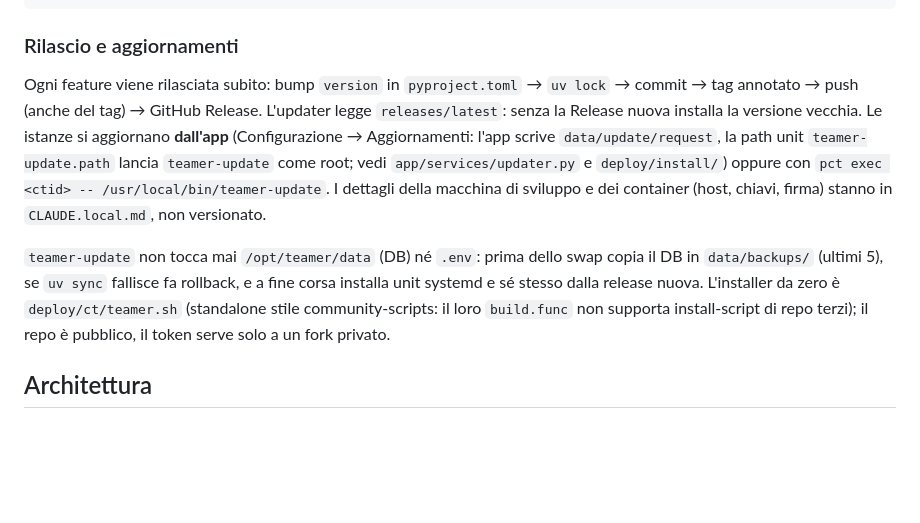
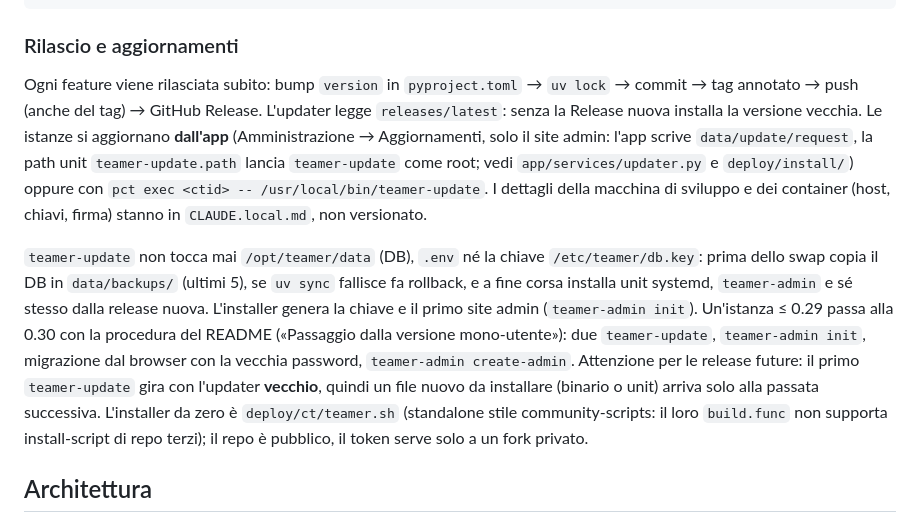
Before and after one commit to ilciko/teamer, a Markdown page: CLAUDE.md, the part around the change. Drawn GitHub-style; blank space fills up the shorter version.

```diff
--- a/CLAUDE.md
+++ b/CLAUDE.md
@@ -19,9 +19,9 @@ uv run pytest tests/test_db.py::test_fts_search -q       # un singolo test
 
 ### Rilascio e aggiornamenti
 
-Ogni feature viene rilasciata subito: bump `version` in `pyproject.toml` → `uv lock` → commit → tag annotato → push (anche del tag) → GitHub Release. L'updater legge `releases/latest`: senza la Release nuova installa la versione vecchia. Le istanze si aggiornano **dall'app** (Configurazione → Aggiornamenti: l'app scrive `data/update/request`, la path unit `teamer-update.path` lancia `teamer-update` come root; vedi `app/services/updater.py` e `deploy/install/`) oppure con `pct exec <ctid> -- /usr/local/bin/teamer-update`. I dettagli della macchina di sviluppo e dei container (host, chiavi, firma) stanno in `CLAUDE.local.md`, non versionato.
+Ogni feature viene rilasciata subito: bump `version` in `pyproject.toml` → `uv lock` → commit → tag annotato → push (anche del tag) → GitHub Release. L'updater legge `releases/latest`: senza la Release nuova installa la versione vecchia. Le istanze si aggiornano **dall'app** (Amministrazione → Aggiornamenti, solo il site admin: l'app scrive `data/update/request`, la path unit `teamer-update.path` lancia `teamer-update` come root; vedi `app/services/updater.py` e `deploy/install/`) oppure con `pct exec <ctid> -- /usr/local/bin/teamer-update`. I dettagli della macchina di sviluppo e dei container (host, chiavi, firma) stanno in `CLAUDE.local.md`, non versionato.
 
-`teamer-update` non tocca mai `/opt/teamer/data` (DB) né `.env`: prima dello swap copia il DB in `data/backups/` (ultimi 5), se `uv sync` fallisce fa rollback, e a fine corsa installa unit systemd e sé stesso dalla release nuova. L'installer da zero è `deploy/ct/teamer.sh` (standalone stile community-scripts: il loro `build.func` non supporta install-script di repo terzi); il repo è pubblico, il token serve solo a un fork privato.
+`teamer-update` non tocca mai `/opt/teamer/data` (DB), `.env` né la chiave `/etc/teamer/db.key`: prima dello swap copia il DB in `data/backups/` (ultimi 5), se `uv sync` fallisce fa rollback, e a fine corsa installa unit systemd, `teamer-admin` e sé stesso dalla release nuova. L'installer genera la chiave e il primo site admin (`teamer-admin init`). Un'istanza ≤ 0.29 passa alla 0.30 con la procedura del README («Passaggio dalla versione mono-utente»): due `teamer-update`, `teamer-admin init`, migrazione dal browser con la vecchia password, `teamer-admin create-admin`. Attenzione per le release future: il primo `teamer-update` gira con l'updater **vecchio**, quindi un file nuovo da installare (binario o unit) arriva solo alla passata successiva. L'installer da zero è `deploy/ct/teamer.sh` (standalone stile community-scripts: il loro `build.func` non supporta install-script di repo terzi); il repo è pubblico, il token serve solo a un fork privato.
 
 ## Architettura
 
```
Also changed, not shown: README.md (+58 -14 lines).
